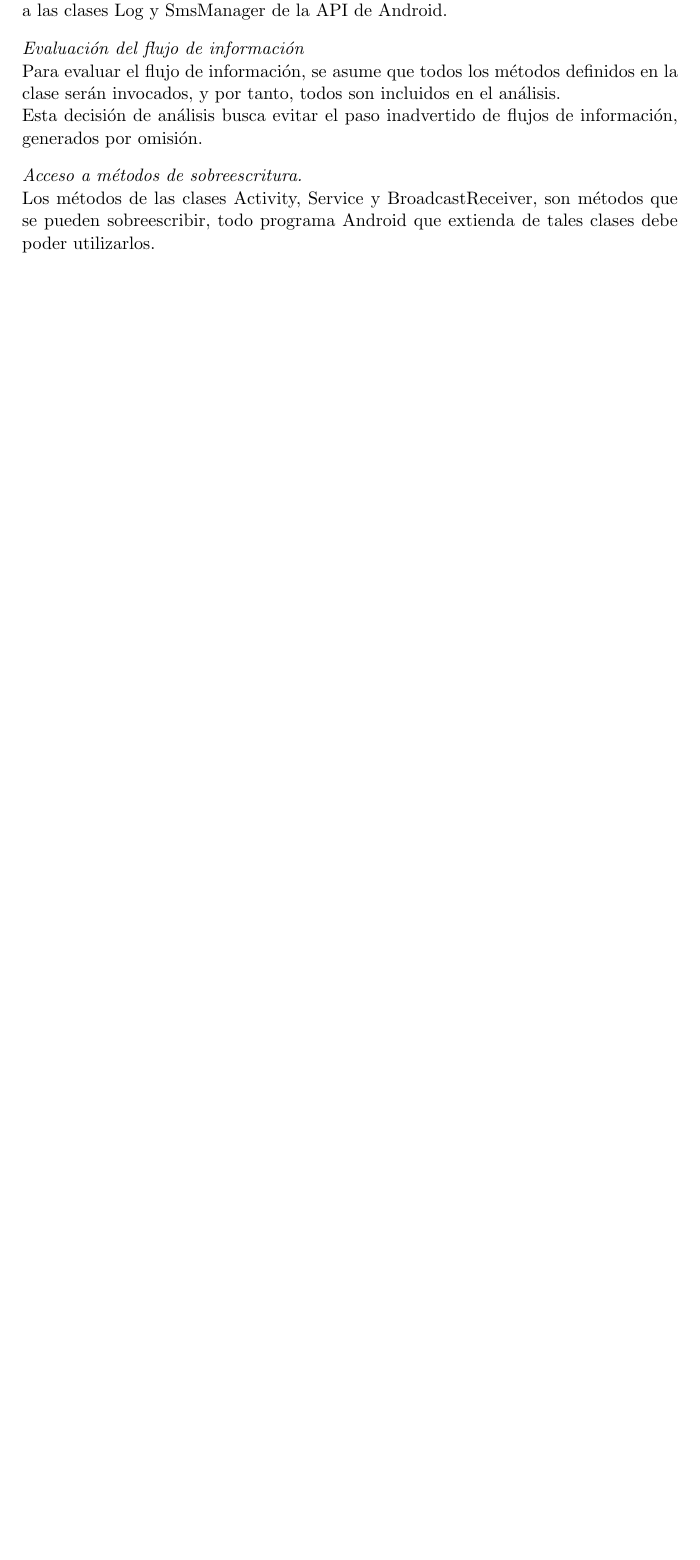
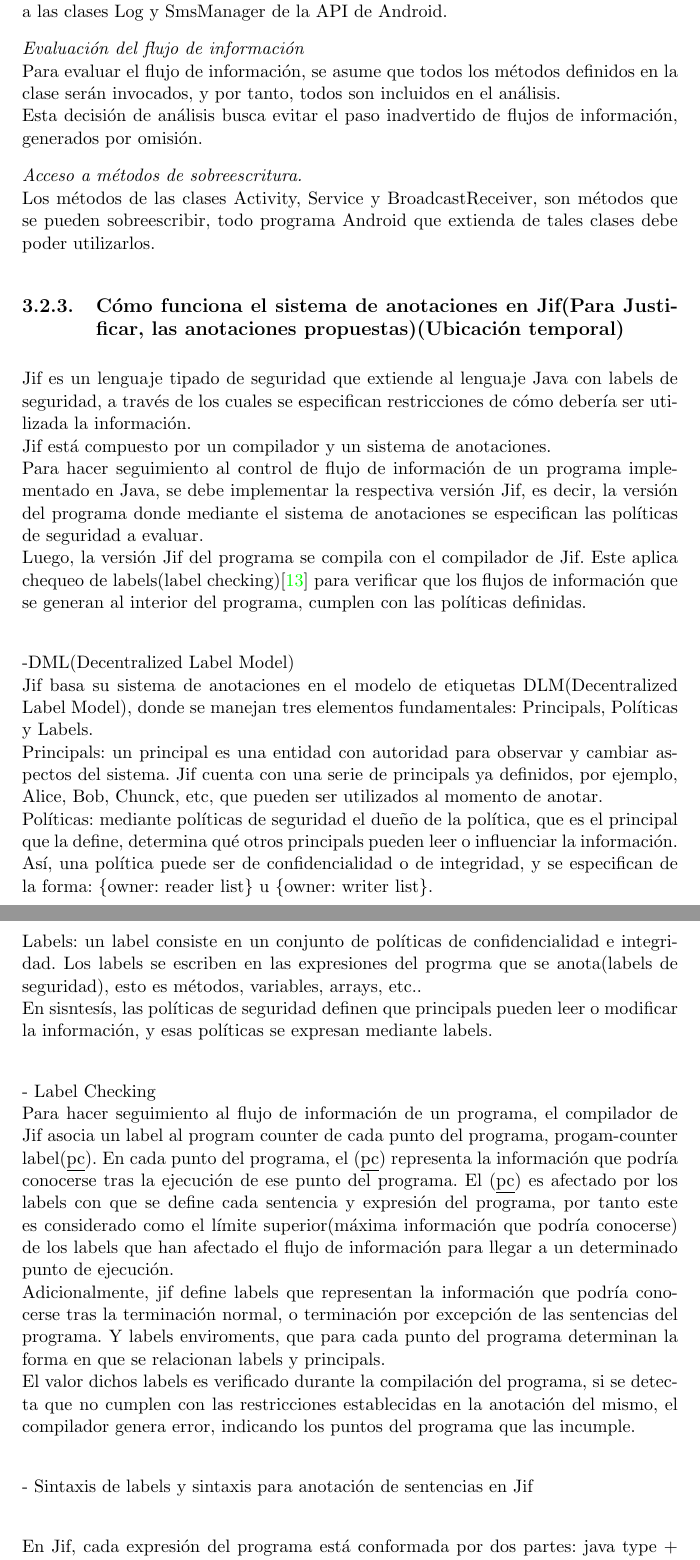
Before and after one commit to h4d4/pokami, a LaTeX thesis (src/document.tex, which reads src/desing.tex): part of page 29 of 53 before the commit and two parts of pages 29 and 30 of 55 after it, the two joined at a grey line, cut so that both start at the same text, the shorter picture padded with empty space. Compiled offline with pdfLaTeX.

Commit message:
init justification annotations

```diff
--- a/src/desing.tex
+++ b/src/desing.tex
@@ -281,3 +290,62 @@ Los métodos de las clases Activity, Service y BroadcastReceiver, son métodos
 que se pueden sobreescribir, todo programa Android que extienda de tales clases
 debe poder utilizarlos.
 
+\subsection{Cómo funciona el sistema de anotaciones en Jif(Para
+Justificar, las anotaciones propuestas)(Ubicación temporal)}
+Jif es un lenguaje tipado de seguridad que extiende al lenguaje Java con labels
+de seguridad, a través de los cuales se especifican restricciones de cómo
+debería ser utilizada la información.\newline
+Jif está compuesto por un compilador y un sistema de anotaciones.\newline
+% El sistema de anotaciones está basado en un modelo de etiquetas
+% DLM(Decentralized Label Model), donde existen principals, políticas y
+% labels.\newline
+Para hacer seguimiento al control de flujo de información de un programa
+implementado en Java, se debe implementar la respectiva versión Jif, es decir,
+la versión del programa donde mediante el sistema de anotaciones se especifican
+las políticas de seguridad a evaluar.\newline
+Luego, la versión Jif del programa se compila con el compilador de Jif.
+Este aplica chequeo de labels(label checking)\cite{jifRef} para verificar que
+los flujos de información que se generan al interior del programa, cumplen con
+las políticas definidas.\newline
+
+-DML(Decentralized Label Model)\newline
+Jif basa su sistema de anotaciones en el modelo de etiquetas DLM(Decentralized
+Label Model), donde se manejan tres elementos fundamentales: Principals,
+Políticas y Labels.\newline
+Principals: un principal es una entidad con autoridad para observar y cambiar
+aspectos del sistema. Jif cuenta con una serie de principals ya
+definidos, por ejemplo, Alice, Bob, Chunck, etc, que pueden ser
+utilizados al momento de anotar.\newline
+Políticas: mediante políticas de seguridad el dueño de la política, que es el
+principal que la define, determina qué otros principals pueden leer o
+influenciar la información. Así, una política puede ser de confidencialidad o de
+integridad, y se especifican de la forma: \{owner: reader list\} u
+\{owner: writer list\}.\newline
+Labels: un label consiste en un conjunto de políticas de confidencialidad e
+integridad. Los labels se escriben en las expresiones del progrma que se
+anota(labels de seguridad), esto es métodos, variables, arrays, etc..\newline
+En sisntesís, las políticas de seguridad definen que principals pueden leer o
+modificar la información, y esas políticas se expresan mediante labels.\newline
+
+- Label Checking\newline
+Para hacer seguimiento al flujo de información de un programa, el compilador de
+Jif asocia un label al program counter de cada punto del programa,
+progam-counter label(\underline{pc}). En cada punto del programa, el
+(\underline{pc}) representa la información que podría conocerse tras la
+ejecución de ese punto del programa.
+El (\underline{pc}) es afectado por los labels con que se define cada sentencia
+y expresión del programa, por tanto este es considerado como el límite
+superior(máxima información que podría conocerse) de los labels que han afectado
+el flujo de información para llegar a un determinado punto de ejecución.\newline
+Adicionalmente, jif define labels que representan la información que podría
+conocerse tras la terminación normal, o terminación por excepción de las
+sentencias del programa. Y labels enviroments, que para cada punto del programa
+determinan la forma en que se relacionan labels y principals.\newline
+El valor dichos labels es verificado durante la compilación del programa, si se
+detecta que no cumplen con las restricciones establecidas en la anotación del
+mismo, el compilador genera error, indicando los puntos del programa que las
+incumple.\newline
+
+- Sintaxis de labels y sintaxis para anotación de sentencias en Jif\newline
+
+En Jif, cada expresión del programa está conformada por dos partes: java type +
```
Also changed, not shown: src/desing.tex (55 more changed lines).
